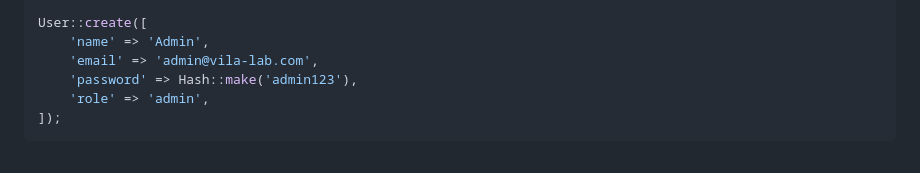
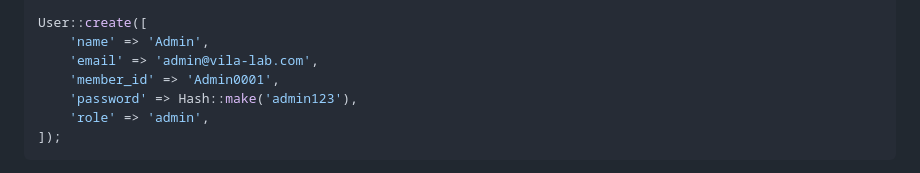
Before and after one commit to venchiheng/VILA-LAB-WEBSITE, a Markdown page: README.md, the part around the change. Rendered like a GitHub page.

Commit message:
Add member_id to user creation in README

```diff
--- a/README.md
+++ b/README.md
@@ -204,6 +204,7 @@ use Illuminate\Support\Facades\Hash;
 User::create([
     'name' => 'Admin',
     'email' => 'admin@vila-lab.com',
+    'member_id' => 'Admin0001',
     'password' => Hash::make('admin123'),
     'role' => 'admin',
 ]);
```
